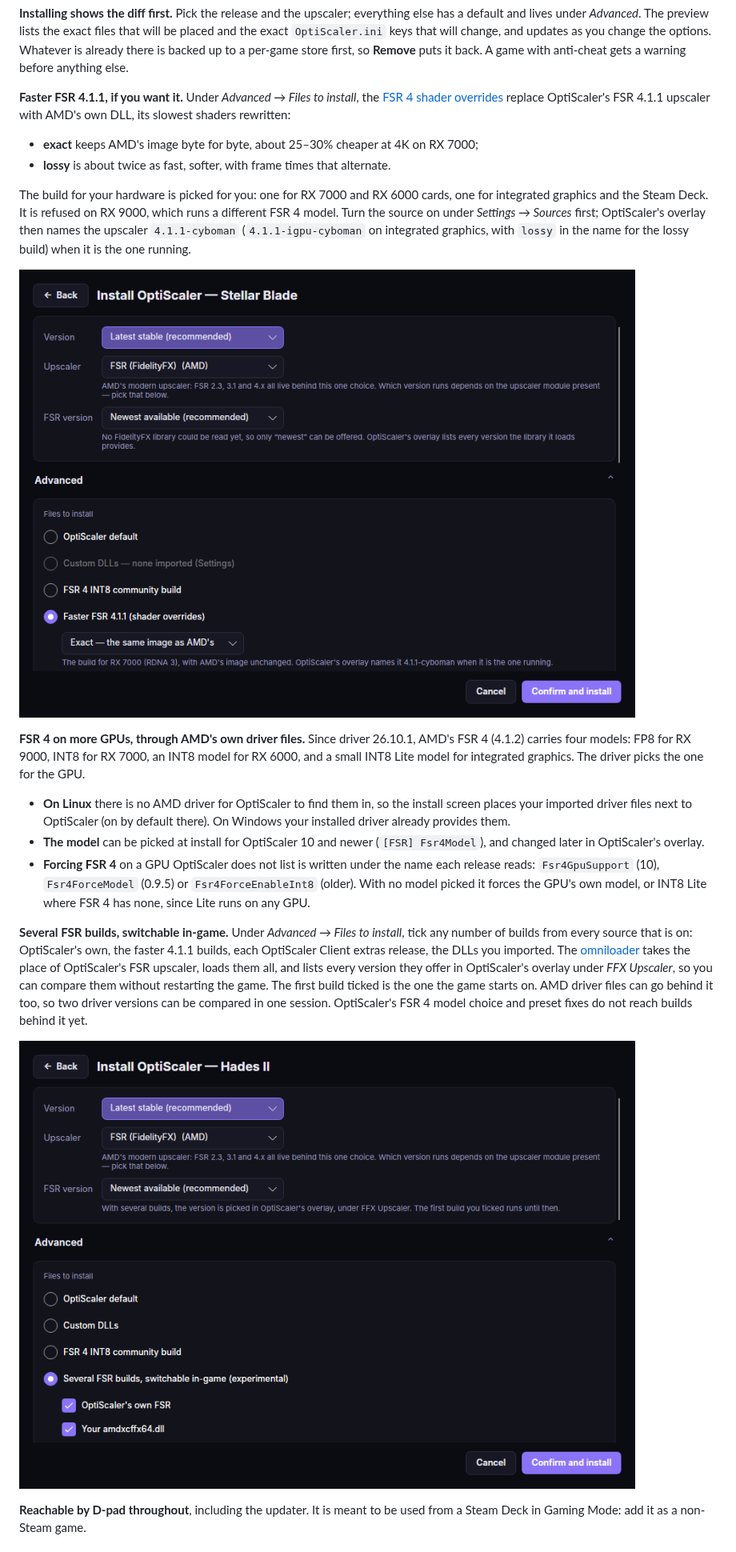
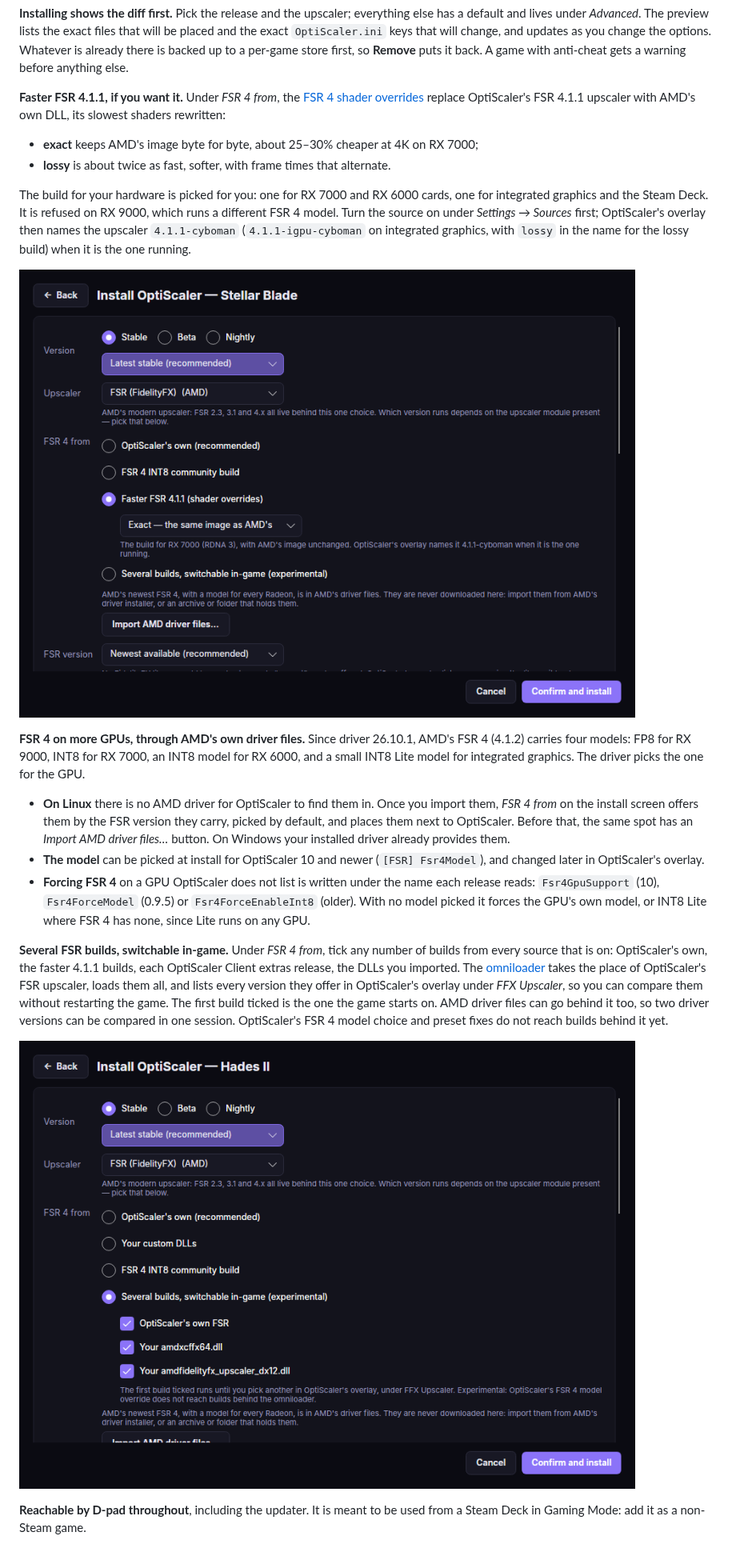
Before and after one commit to filobus97/optiscaler-manager, a Markdown page: README.md, the part around the change. Shown at 80% size. GitHub-like rendering; pictures changed too: docs/screenshots/install-faster-fsr4.png, docs/screenshots/install-omniloader.png.

```diff
--- a/README.md
+++ b/README.md
@@ -90,7 +90,7 @@ placed and the exact `OptiScaler.ini` keys that will change, and updates as you
 the options. Whatever is already there is backed up to a per-game store first, so
 **Remove** puts it back. A game with anti-cheat gets a warning before anything else.
 
-**Faster FSR 4.1.1, if you want it.** Under *Advanced → Files to install*, the
+**Faster FSR 4.1.1, if you want it.** Under *FSR 4 from*, the
 [FSR 4 shader overrides](https://github.com/zgauthier2000/fsr4-shader-performance-overrides)
 replace OptiScaler's FSR 4.1.1 upscaler with AMD's own DLL, its slowest shaders
 rewritten:
@@ -108,9 +108,11 @@ graphics, with `lossy` in the name for the lossy build) when it is the one runni
 **FSR 4 on more GPUs, through AMD's own driver files.** Since driver 26.10.1, AMD's FSR 4
 (4.1.2) carries four models: FP8 for RX 9000, INT8 for RX 7000, an INT8 model for RX 6000,
 and a small INT8 Lite model for integrated graphics. The driver picks the one for the GPU.
-- **On Linux** there is no AMD driver for OptiScaler to find them in, so the install
-  screen places your imported driver files next to OptiScaler (on by default there).
-  On Windows your installed driver already provides them.
+- **On Linux** there is no AMD driver for OptiScaler to find them in. Once you import
+  them, *FSR 4 from* on the install screen offers them by the FSR version they carry,
+  picked by default, and places them next to OptiScaler. Before that, the same spot has
+  an *Import AMD driver files…* button. On Windows your installed driver already
+  provides them.
 - **The model** can be picked at install for OptiScaler 10 and newer (`[FSR] Fsr4Model`),
   and changed later in OptiScaler's overlay.
 - **Forcing FSR 4** on a GPU OptiScaler does not list is written under the name each
@@ -118,7 +120,7 @@ and a small INT8 Lite model for integrated graphics. The driver picks the one fo
   `Fsr4ForceEnableInt8` (older). With no model picked it forces the GPU's own model, or
   INT8 Lite where FSR 4 has none, since Lite runs on any GPU.
 
-**Several FSR builds, switchable in-game.** Under *Advanced → Files to install*, tick
+**Several FSR builds, switchable in-game.** Under *FSR 4 from*, tick
 any number of builds from every source that is on: OptiScaler's own, the faster 4.1.1
 builds, each OptiScaler Client extras release, the DLLs you imported. The
 [omniloader](native/omniloader/README.md) takes the place of OptiScaler's FSR upscaler,
```
Also changed, not shown: docs/screenshots/install.png, 9 other files.
